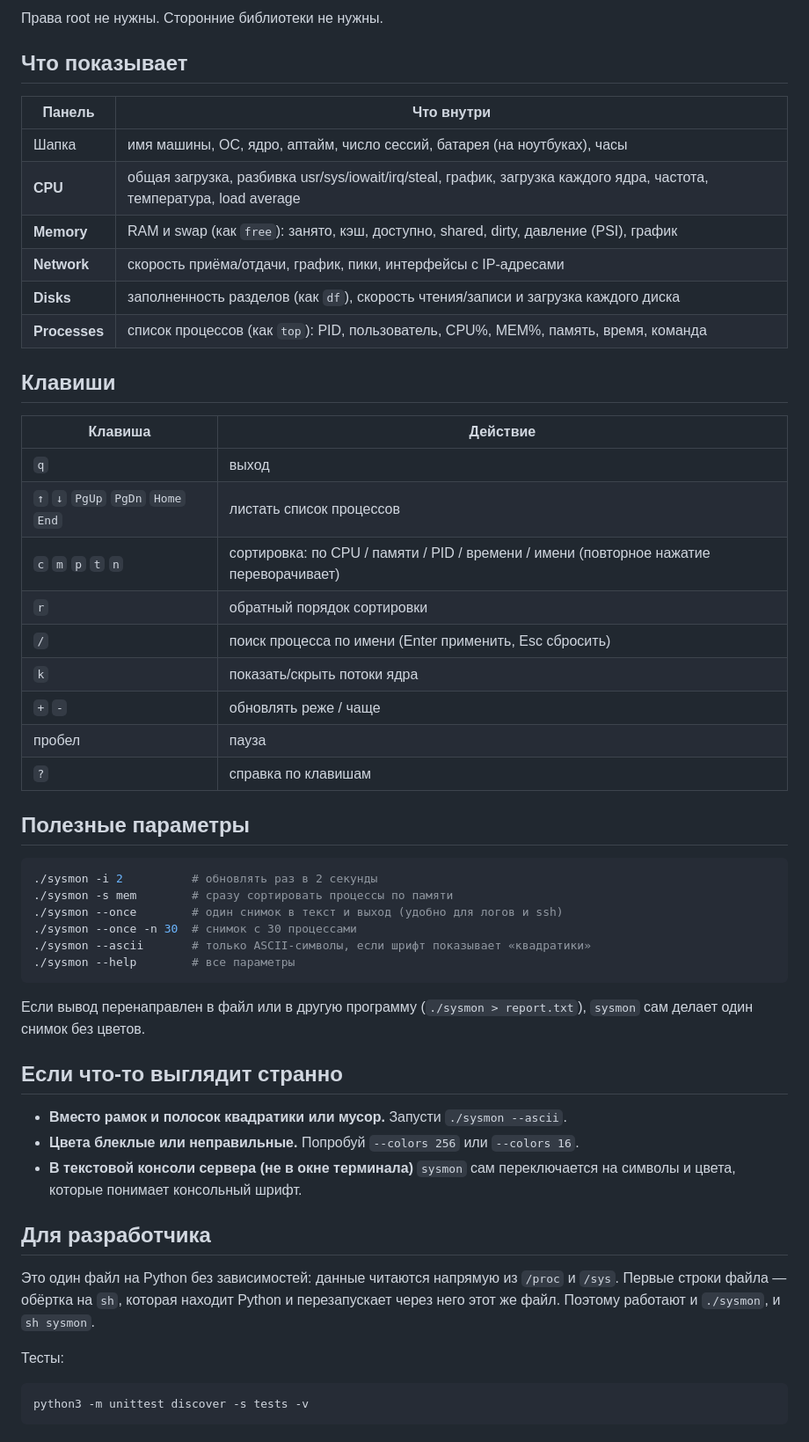
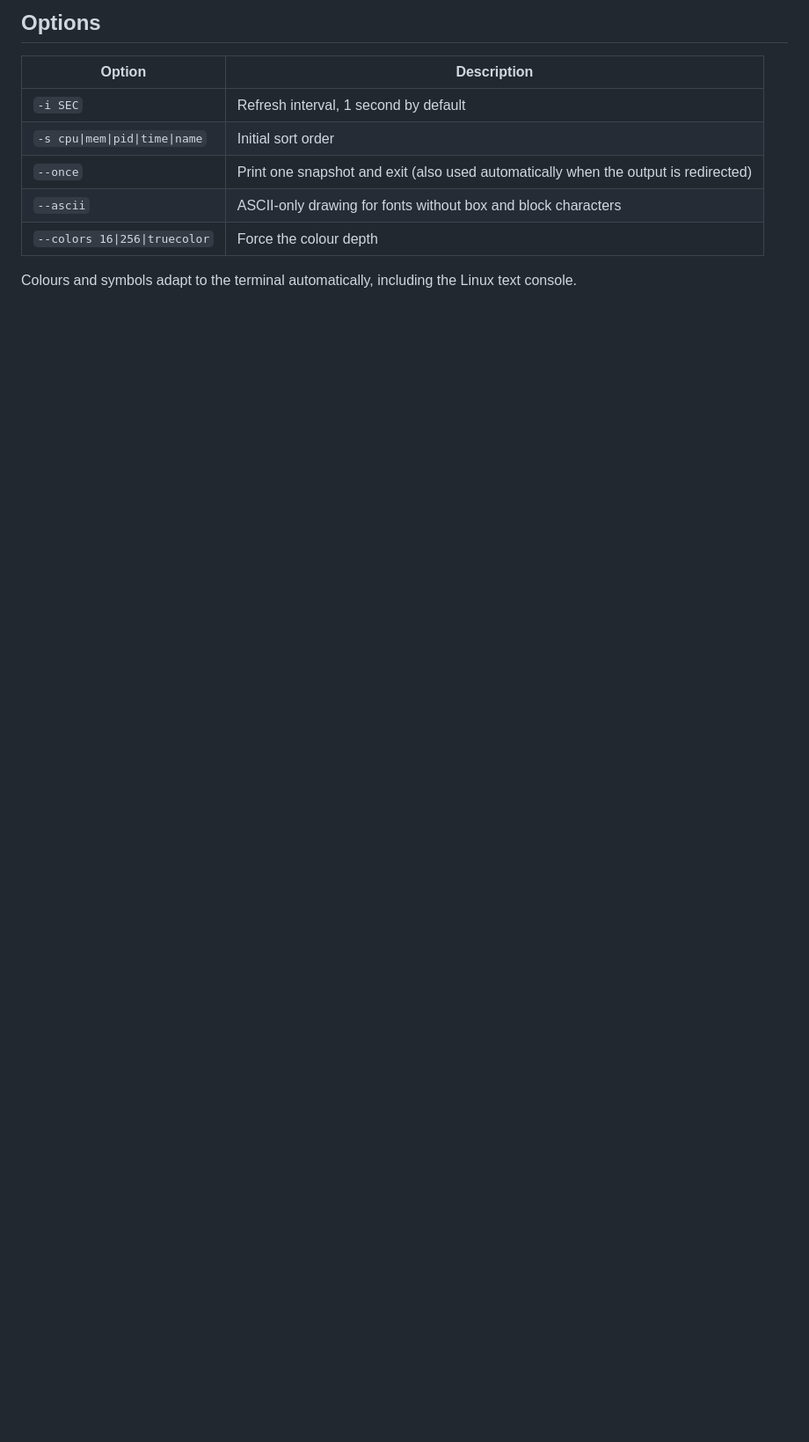
Before and after one commit to nearbyall/sysmon, a Markdown page: README.md, the part around one of its changes. Shown at 88% size. GitHub-like rendering; blank space fills up the shorter version.

````diff
--- a/README.md
+++ b/README.md
@@ -62,61 +51,12 @@ sudo install -m 755 sysmon /usr/local/bin/sysmon
 
-Права root не нужны. Сторонние библиотеки не нужны.
+## Options
 
-## Что показывает
+| Option | Description |
+| --- | --- |
+| `-i SEC` | Refresh interval, 1 second by default |
+| `-s cpu\|mem\|pid\|time\|name` | Initial sort order |
+| `--once` | Print one snapshot and exit (also used automatically when the output is redirected) |
+| `--ascii` | ASCII-only drawing for fonts without box and block characters |
+| `--colors 16\|256\|truecolor` | Force the colour depth |
 
-| Панель | Что внутри |
-|---|---|
-| Шапка | имя машины, ОС, ядро, аптайм, число сессий, батарея (на ноутбуках), часы |
-| **CPU** | общая загрузка, разбивка usr/sys/iowait/irq/steal, график, загрузка каждого ядра, частота, температура, load average |
-| **Memory** | RAM и swap (как `free`): занято, кэш, доступно, shared, dirty, давление (PSI), график |
-| **Network** | скорость приёма/отдачи, график, пики, интерфейсы с IP-адресами |
-| **Disks** | заполненность разделов (как `df`), скорость чтения/записи и загрузка каждого диска |
-| **Processes** | список процессов (как `top`): PID, пользователь, CPU%, MEM%, память, время, команда |
-
-## Клавиши
-
-| Клавиша | Действие |
-|---|---|
-| `q` | выход |
-| `↑` `↓` `PgUp` `PgDn` `Home` `End` | листать список процессов |
-| `c` `m` `p` `t` `n` | сортировка: по CPU / памяти / PID / времени / имени (повторное нажатие переворачивает) |
-| `r` | обратный порядок сортировки |
-| `/` | поиск процесса по имени (Enter применить, Esc сбросить) |
-| `k` | показать/скрыть потоки ядра |
-| `+` `-` | обновлять реже / чаще |
-| пробел | пауза |
-| `?` | справка по клавишам |
-
-## Полезные параметры
-
-```sh
-./sysmon -i 2          # обновлять раз в 2 секунды
-./sysmon -s mem        # сразу сортировать процессы по памяти
-./sysmon --once        # один снимок в текст и выход (удобно для логов и ssh)
-./sysmon --once -n 30  # снимок с 30 процессами
-./sysmon --ascii       # только ASCII-символы, если шрифт показывает «квадратики»
-./sysmon --help        # все параметры
-```
-
-Если вывод перенаправлен в файл или в другую программу
-(`./sysmon > report.txt`), `sysmon` сам делает один снимок без цветов.
-
-## Если что-то выглядит странно
-
-- **Вместо рамок и полосок квадратики или мусор.** Запусти `./sysmon --ascii`.
-- **Цвета блеклые или неправильные.** Попробуй `--colors 256` или `--colors 16`.
-- **В текстовой консоли сервера (не в окне терминала)** `sysmon` сам
-  переключается на символы и цвета, которые понимает консольный шрифт.
-
-## Для разработчика
-
-Это один файл на Python без зависимостей: данные читаются напрямую из `/proc`
-и `/sys`. Первые строки файла — обёртка на `sh`, которая находит Python и
-перезапускает через него этот же файл. Поэтому работают и `./sysmon`, и
-`sh sysmon`.
-
-Тесты:
-
-```sh
-python3 -m unittest discover -s tests -v
-```
+Colours and symbols adapt to the terminal automatically, including the Linux text console.
````
Also changed, not shown: other parts of README.md (+38 -49 lines), README.ru.md (added, +62 -0 lines), docs/demo.gif (added).
